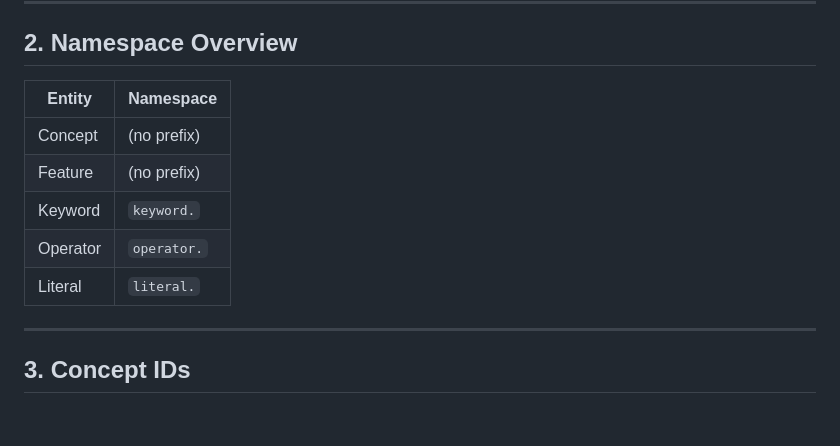
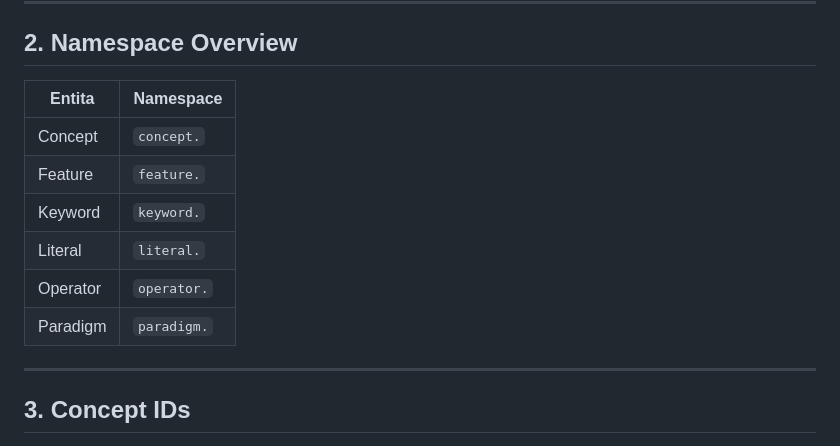
Before and after one commit to j-ochmann/DevHub, a Markdown page: ID_RULES.md, the part around the change. GitHub-like rendering; blank space fills up the shorter version.

Commit message:
Revise namespace prefixes in ID_RULES.md
Updated namespace prefixes for various entities.

```diff
--- a/ID_RULES.md
+++ b/ID_RULES.md
@@ -46,13 +46,14 @@ keyword.async_await
 
 ## 2. Namespace Overview
 
-| Entity   | Namespace   |
-| -------- | ----------- |
-| Concept  | (no prefix) |
-| Feature  | (no prefix) |
-| Keyword  | `keyword.`  |
-| Operator | `operator.` |
-| Literal  | `literal.`  |
+| Entita   | Namespace     |
+| -------- | ------------- |
+| Concept  | `concept.`    |
+| Feature  | `feature.`    |
+| Keyword  | `keyword.`    |
+| Literal  | `literal.`    |
+| Operator | `operator.`   |
+| Paradigm | `paradigm.`   |
 
 ---
 
```
